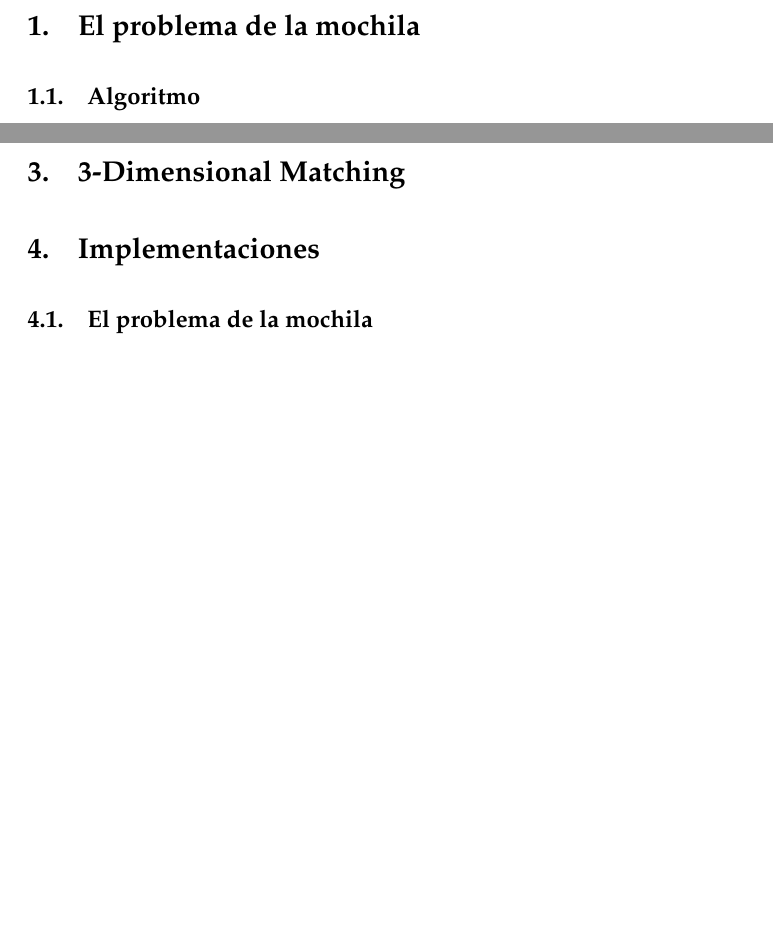
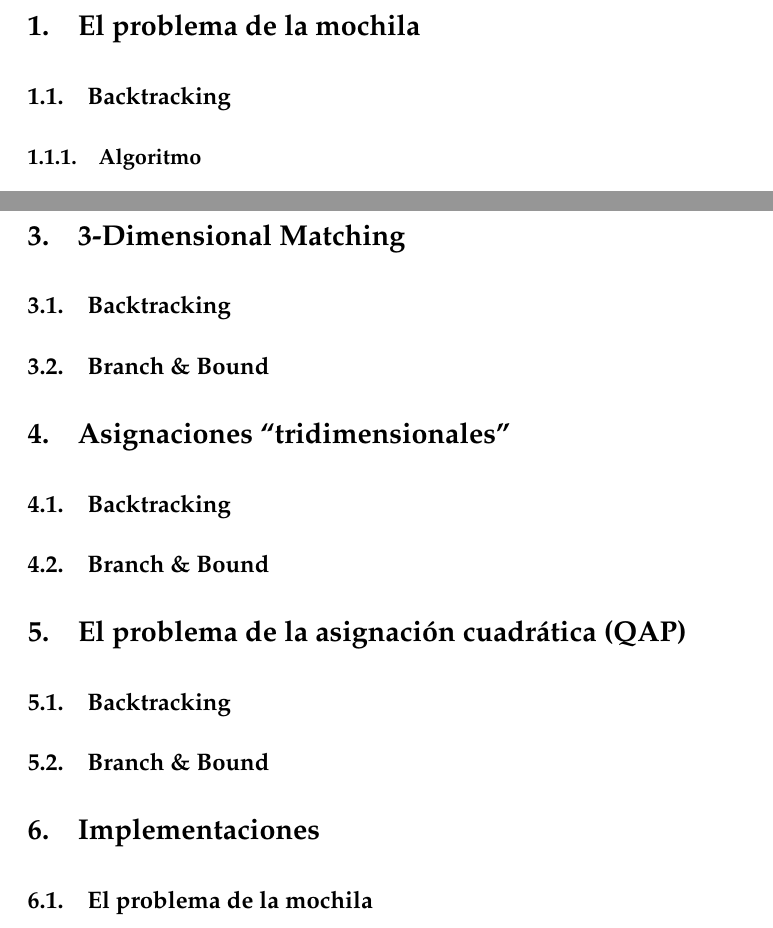
Before and after one commit to mroman42/backtracking, a LaTeX paper (tex/memoria.tex): two parts of pages 2 and 3 of 3 before the commit and two parts of pages 3 and 5 of 5 after it, joined at a grey line, cut so that both start at the same text, the shorter picture padded with empty space. Compiled offline with pdfLaTeX.

Commit message:
Esqueleto de la memoria

```diff
--- a/tex/memoria.tex
+++ b/tex/memoria.tex
@@ -133,8 +133,8 @@ Backtracking y Branch \& Bound} % Subtitle
 
 \section{El problema de la mochila}
 
-
-\subsection{Algoritmo}
+\subsection{Backtracking}
+\subsubsection{Algoritmo}
 
 Definimos una mochila como un par \texttt{(vector<bool>,beneficios)} donde el vector
 representa si un determinado objeto de una lista está o no en la solución.
@@ -195,5 +201,15 @@ Una mochila vacía será un par \texttt{([],0)}
 
 \section{3-Dimensional Matching}
+\subsection{Backtracking}
+\subsection{Branch \& Bound}
+
+\section{Asignaciones “tridimensionales”}
+\subsection{Backtracking}
+\subsection{Branch \& Bound}
+
+\section{El problema de la asignación cuadrática (QAP)}
+\subsection{Backtracking}
+\subsection{Branch \& Bound}
 
 
 \section{Implementaciones}
```
Also changed, not shown: tex/memoria.tex (6 more changed lines).
